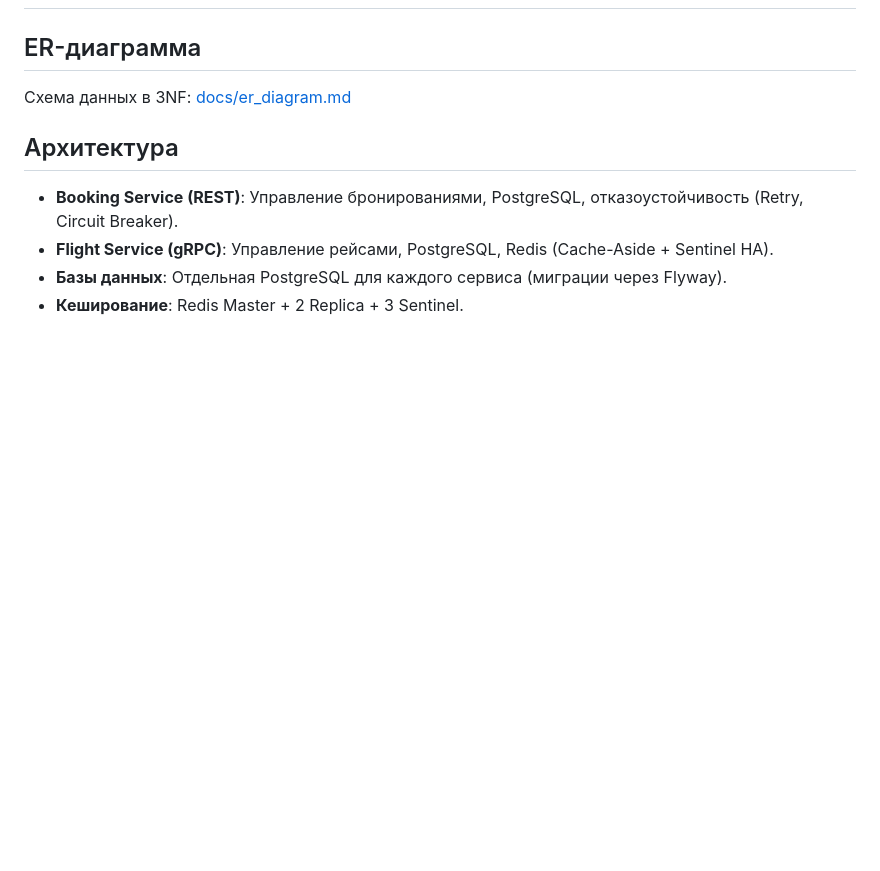
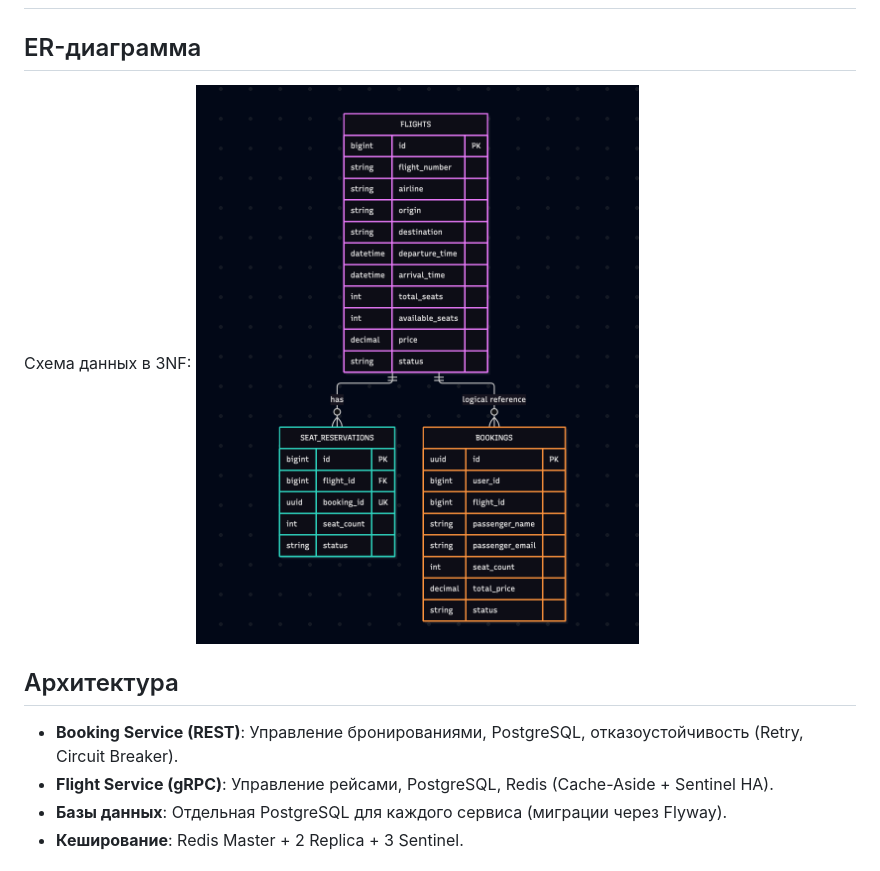
Before and after one commit to VladislavCherniavskii/hw3-flight-booking, a Markdown page: README.md, the part around the change. GitHub-like rendering; pictures changed too: docs/er_diagram.png (added); blank space fills up the shorter version.

```diff
--- a/README.md
+++ b/README.md
@@ -1,7 +1,8 @@
 # Flight Booking System (gRPC + Redis)
 
 ## ER-диаграмма
-Схема данных в 3NF: [docs/er_diagram.md](docs/er_diagram.md)
+Схема данных в 3NF:
+![ER-диаграмма](docs/er_diagram.png)
 
 ## Архитектура
 - **Booking Service (REST)**: Управление бронированиями, PostgreSQL, отказоустойчивость (Retry, Circuit Breaker).
```
Also changed, not shown: docs/er_diagram.md (deleted, +0 -46 lines).
